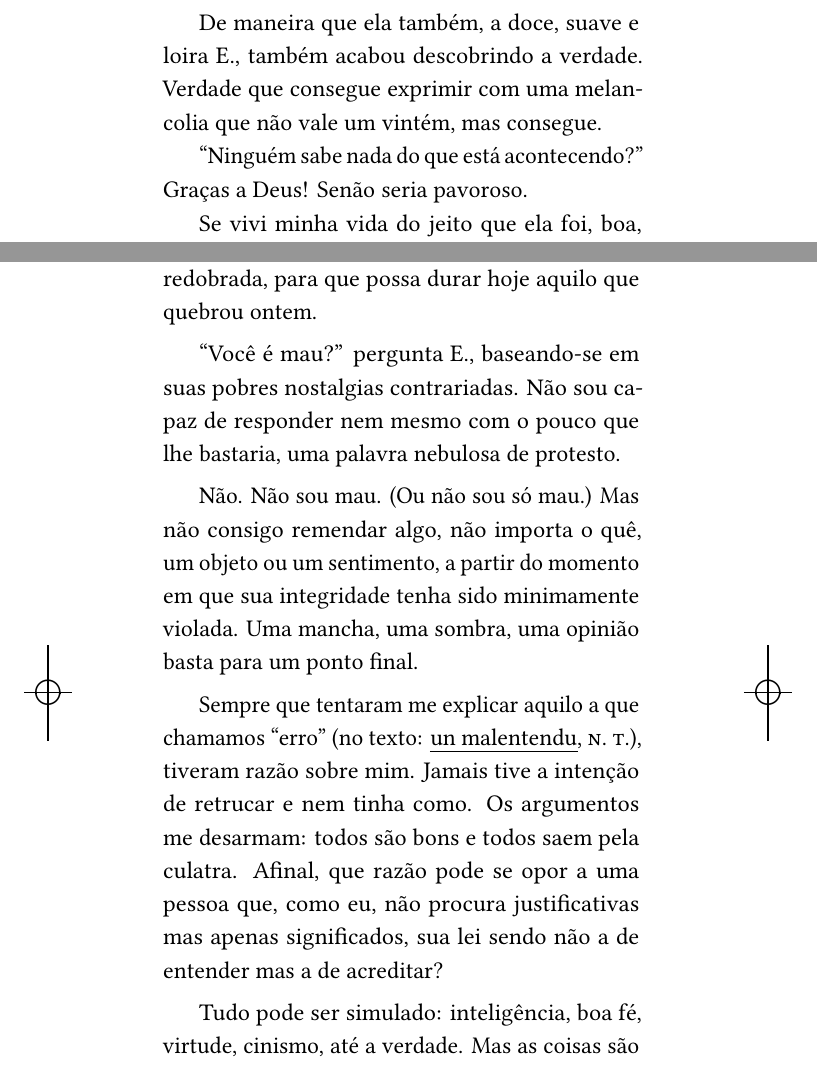
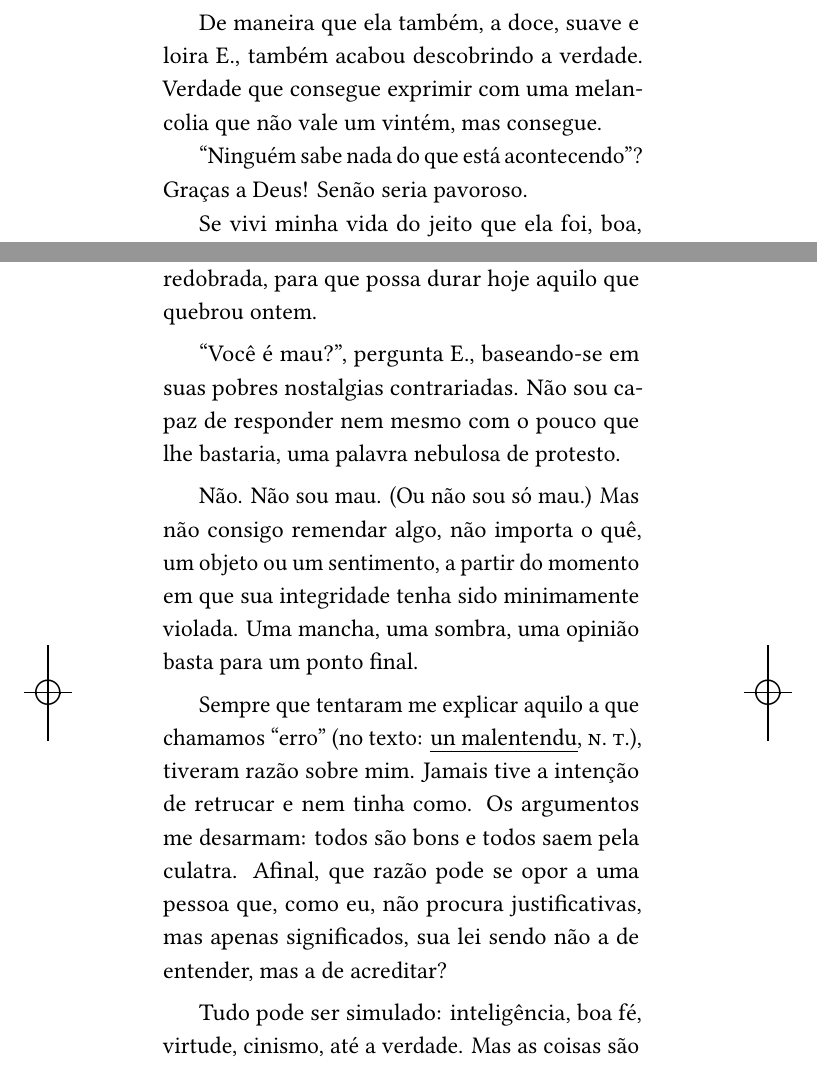
Before and after one commit to hedra-editora/sebastian_fragmentos, a LaTeX book (LIVRO.tex, which reads ORIGINAIS.tex): two parts of pages 16 and 44 of 50, joined at a grey line, cut so that both start at the same text. Compiled offline with LuaLaTeX; a missing font is replaced by an installed copy or a similar font; a LaTeX package or settings file that is missing is left out.

Commit message:
emendas Daniel

```diff
--- a/ORIGINAIS.tex
+++ b/ORIGINAIS.tex
@@ -256,7 +256,7 @@ De maneira que ela também, a doce, suave e loira E., também acabou
 descobrindo a verdade. Verdade que consegue exprimir com uma
 melancolia que não vale um vintém, mas consegue.
 
-``Ninguém sabe nada do que está acontecendo?'' Graças a Deus! Senão
+``Ninguém sabe nada do que está acontecendo''? Graças a Deus! Senão
 seria pavoroso.
 
 Se vivi minha vida do jeito que ela foi, boa, ruim, me
@@ -792,7 +792,7 @@ modificar algo que já foi, de retomá"-lo do início e repeti"-lo
 com atenção redobrada, para que possa durar hoje aquilo que quebrou
 ontem.
 
-``Você é mau?'' pergunta E., baseando"-se em suas pobres nostalgias
+``Você é mau?'', pergunta E., baseando"-se em suas pobres nostalgias
 contrariadas. Não sou capaz de responder nem mesmo com o pouco que
 lhe bastaria, uma palavra nebulosa de protesto.
 
@@ -805,8 +805,8 @@ Sempre que tentaram me explicar aquilo a que chamamos ``erro'' (no
 texto: \emph{un malentendu}, \textsc{n.~t.}), tiveram razão sobre mim. Jamais tive
 a intenção de retrucar e nem tinha como. Os argumentos me desarmam:
 todos são bons e todos saem pela culatra. Afinal, que razão pode se opor
-a uma pessoa que, como eu, não procura justificativas mas apenas
-significados, sua lei sendo não a de entender mas a de acreditar?
+a uma pessoa que, como eu, não procura justificativas, mas apenas
+significados, sua lei sendo não a de entender, mas a de acreditar?
 
 Tudo pode ser simulado: inteligência, boa fé, virtude, cinismo, até a
 verdade. Mas as coisas são puras ou impuras. E isso não se simula nem
```
Also changed, not shown: ORIGINAIS.tex (6 more changed lines).
